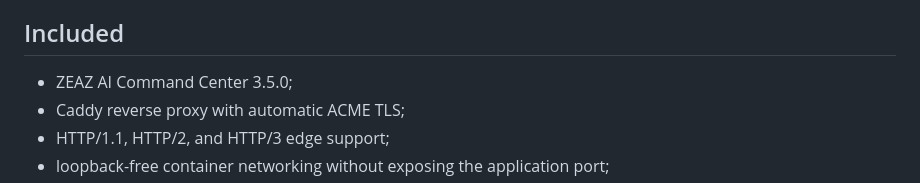
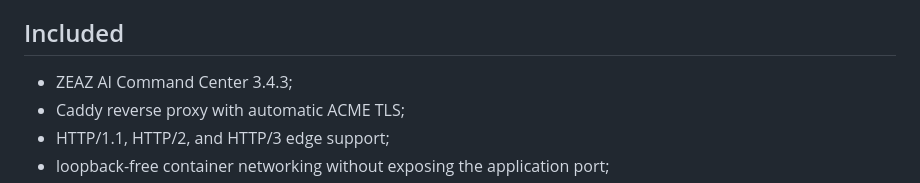
Before and after one commit to cvsz/zeaz-ai-command-center, a Markdown page: deploy/public/README.md, the part around the change. GitHub-like rendering.

Commit message:
fix(public): align documentation with runtime 3.4.3

```diff
--- a/deploy/public/README.md
+++ b/deploy/public/README.md
@@ -4,7 +4,7 @@ This deployment publishes one ZEAZ AI Command Center instance through automatic
 
 ## Included
 
-- ZEAZ AI Command Center 3.5.0;
+- ZEAZ AI Command Center 3.4.3;
 - Caddy reverse proxy with automatic ACME TLS;
 - HTTP/1.1, HTTP/2, and HTTP/3 edge support;
 - loopback-free container networking without exposing the application port;
```
